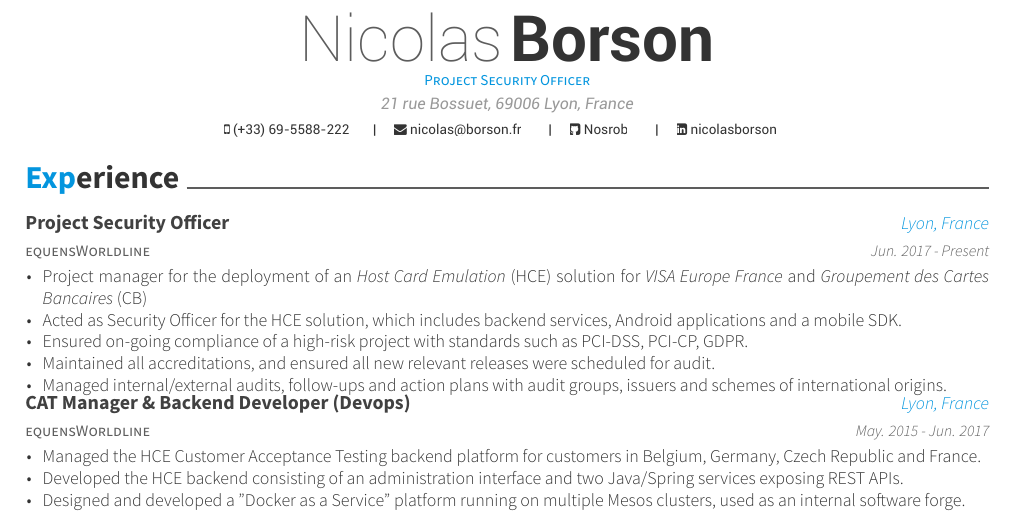
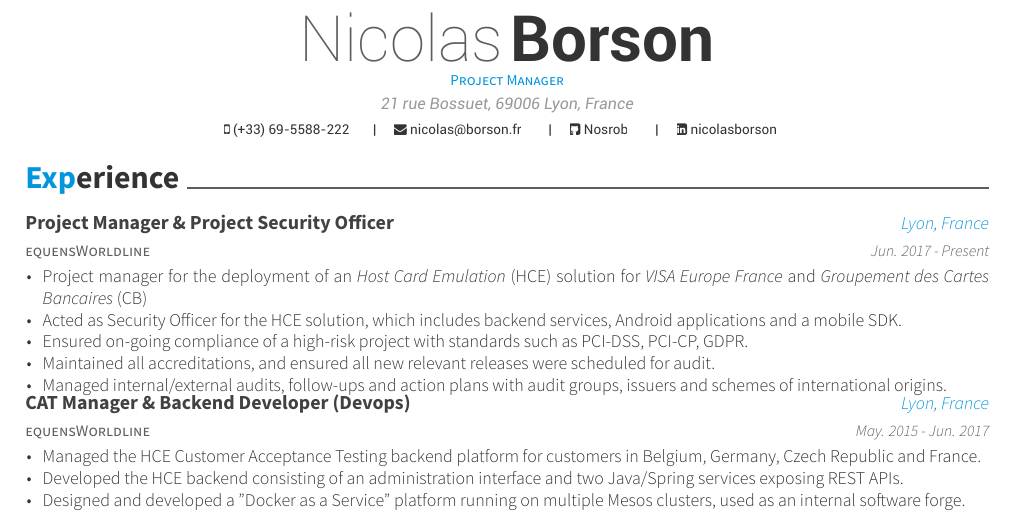
Before and after one commit to Nosrob/cv, a LaTeX CV (resume.tex, which reads resume/experience.tex): part of the page, cut so that both start at the same text. Compiled offline with XeLaTeX.

Commit message:
Add files via upload

```diff
--- a/resume.tex
+++ b/resume.tex
@@ -63,7 +63,7 @@
 \github{Nosrob}
 \linkedin{nicolasborson}
 %%% Optionals
-\position{Project Security Officer}
+\position{Project Manager}
 %\quote{``Make the change that you want to see in the world."}
 
 
--- a/resume/experience.tex
+++ b/resume/experience.tex
@@ -2,7 +2,7 @@
 \begin{cventries}
   \cventry
     {equensWorldline}
-    {Project Security Officer}
+    {Project Manager \& Project Security Officer}
     {Lyon, France}
     {Jun. 2017 - Present}
     {
```
Also changed, not shown: resume.pdf.
